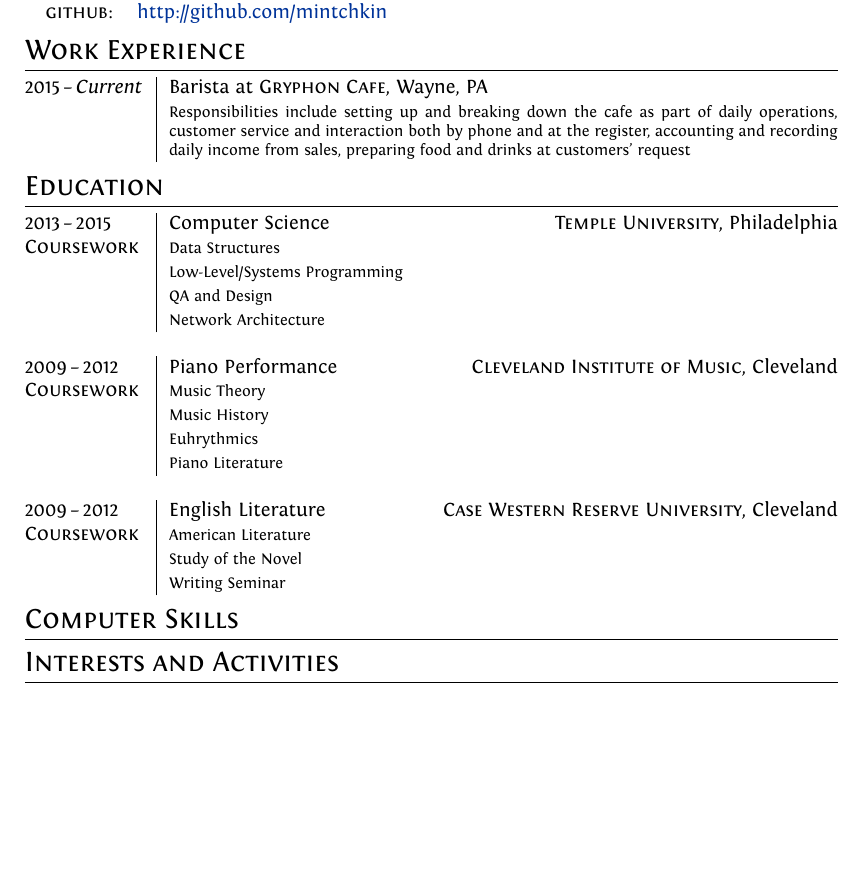
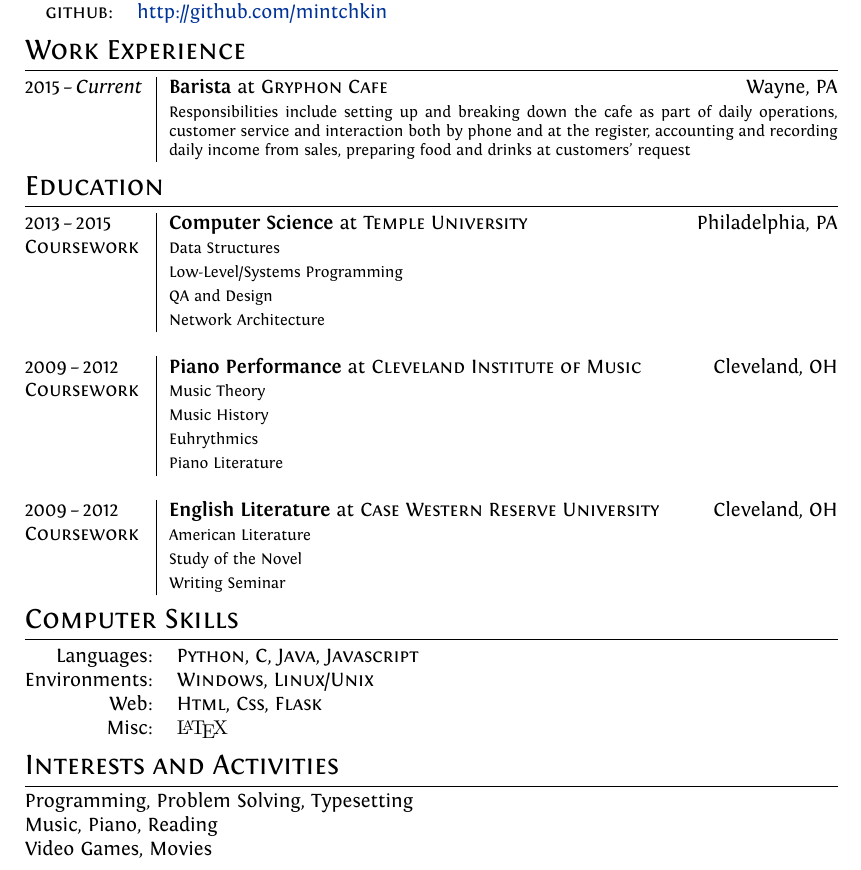
Before and after one commit to mintchkin/Personal-Resume, a LaTeX CV (cv.tex): part of the page, cut so that both start at the same text, the shorter picture padded with empty space. Compiled offline with XeLaTeX.

Commit message:
Flesh out sections

```diff
--- a/cv.tex
+++ b/cv.tex
@@ -48,41 +46,41 @@ ItalicFont = Fontin-Italic.otf]
 
 \section{Work Experience}
 \begin{tabularx}{\textwidth}{@{}p{6em}|X@{}}
-    2015\,--\,\emph{Current}& Barista at \textsc{Gryphon Cafe}, Wayne, PA \\
+    2015\,--\,\emph{Current}& \textbf{Barista} at \textsc{Gryphon Cafe} \hfill Wayne, PA \\
     & \footnotesize{Responsibilities include setting up and breaking down the cafe as part of daily operations, customer service and interaction both by phone and at the register, accounting and recording daily income from sales, preparing food and drinks at customers' request} \\
 \end{tabularx}
 
 \section{Education}
 \begin{tabularx}{\textwidth}{@{}p{6em}|X@{}}
-    2013\,--\,2015 & Computer Science \hfill \textsc{Temple University}, Philadelphia \\
+    2013\,--\,2015 & \textbf{Computer Science} at \textsc{Temple University} \hfill Philadelphia, PA \\
     \textsc{Coursework} & \footnotesize{Data Structures} \\
     & \footnotesize{Low-Level/Systems Programming} \\
     & \footnotesize{QA and Design} \\
     & \footnotesize{Network Architecture} \\
     \multicolumn{2}{c}{} \\
-    2009\,--\,2012 & Piano Performance \hfill \textsc{Cleveland Institute of Music}, Cleveland \\
+    2009\,--\,2012 & \textbf{Piano Performance} at \textsc{Cleveland Institute of Music} \hfill Cleveland, OH \\
     \textsc{Coursework} & \footnotesize{Music Theory} \\
     & \footnotesize{Music History} \\
     & \footnotesize{Euhrythmics} \\
     & \footnotesize{Piano Literature} \\
     \multicolumn{2}{c}{} \\
-    2009\,--\,2012 & English Literature \hfill \textsc{Case Western Reserve University}, Cleveland \\
+    2009\,--\,2012 & \textbf{English Literature} at \textsc{Case Western Reserve University} \hfill Cleveland, OH \\
     \textsc{Coursework} & \footnotesize{American Literature} \\
     & \footnotesize{Study of the Novel} \\
     & \footnotesize{Writing Seminar}
 \end{tabularx}
 
 \section{Computer Skills}
-% \begin{tabularx}{\textwidth}{@{}p{6em}|X@{}}
-% \end{tabularx}
-% \begin{tabular}{rl}
-%  Basic Knowledge:& \textsc{php}, my\textsc{sql}, \textsc{html}, Access, \textsc{Linux}, ubuntu, {\defaultfont \LaTeX} \\
-% Intermediate Knowledge:& \textsc{vba}, Excel, Word, PowerPoint \\
-% \end{tabular}
+\begin{tabular}{@{}rl}
+    Languages:& \textsc{Python}, \textsc{C}, \textsc{Java}, \textsc{Javascript} \\
+    Environments:& \textsc{Windows}, \textsc{Linux/Unix} \\
+    Web:& \textsc{Html}, \textsc{Css}, \textsc{Flask} \\
+    Misc:& {\defaultfont\LaTeX}\
+\end{tabular}
 
 \section{Interests and Activities}
-% Technology, Open-Source, Programming\\
-% Paradoxes in Decision Making, Psychoanalysis, Behavioural Finance\\
-% Football, Travelling
+Programming, Problem Solving, Typesetting \\
+Music, Piano, Reading \\
+Video Games, Movies
 
 \end{document}
```
Also changed, not shown: cv.tex (4 more changed lines).
